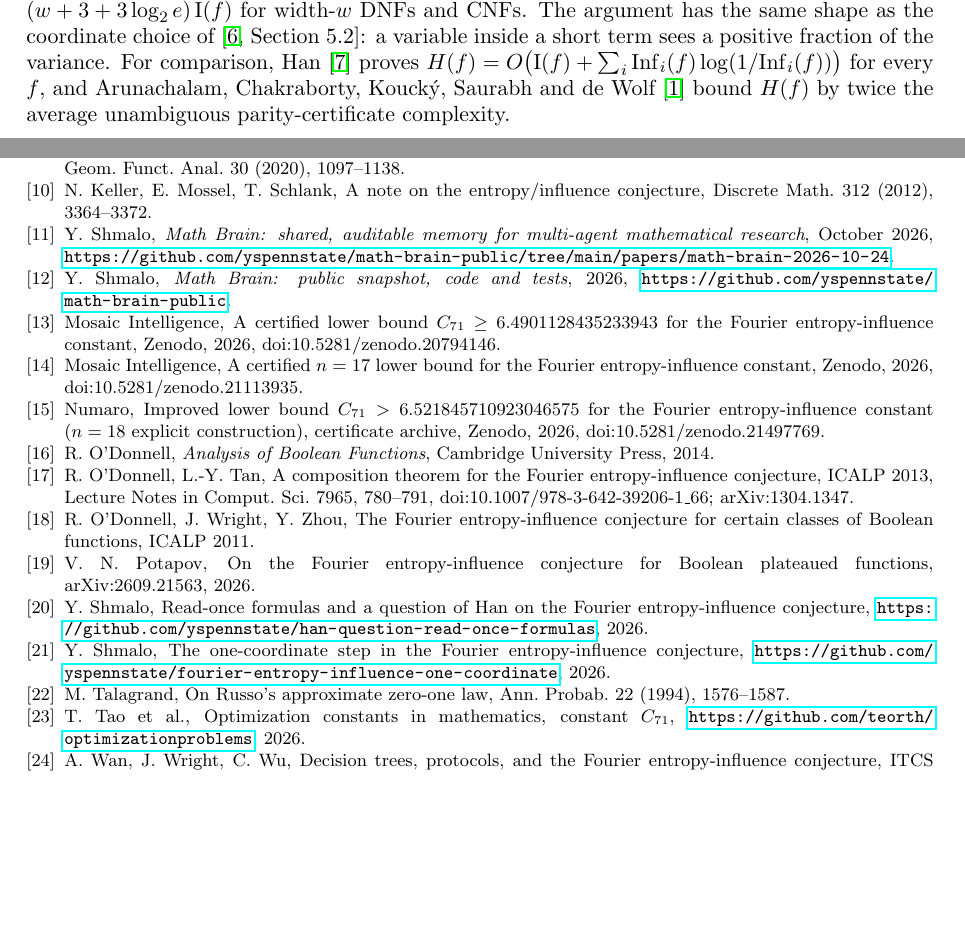
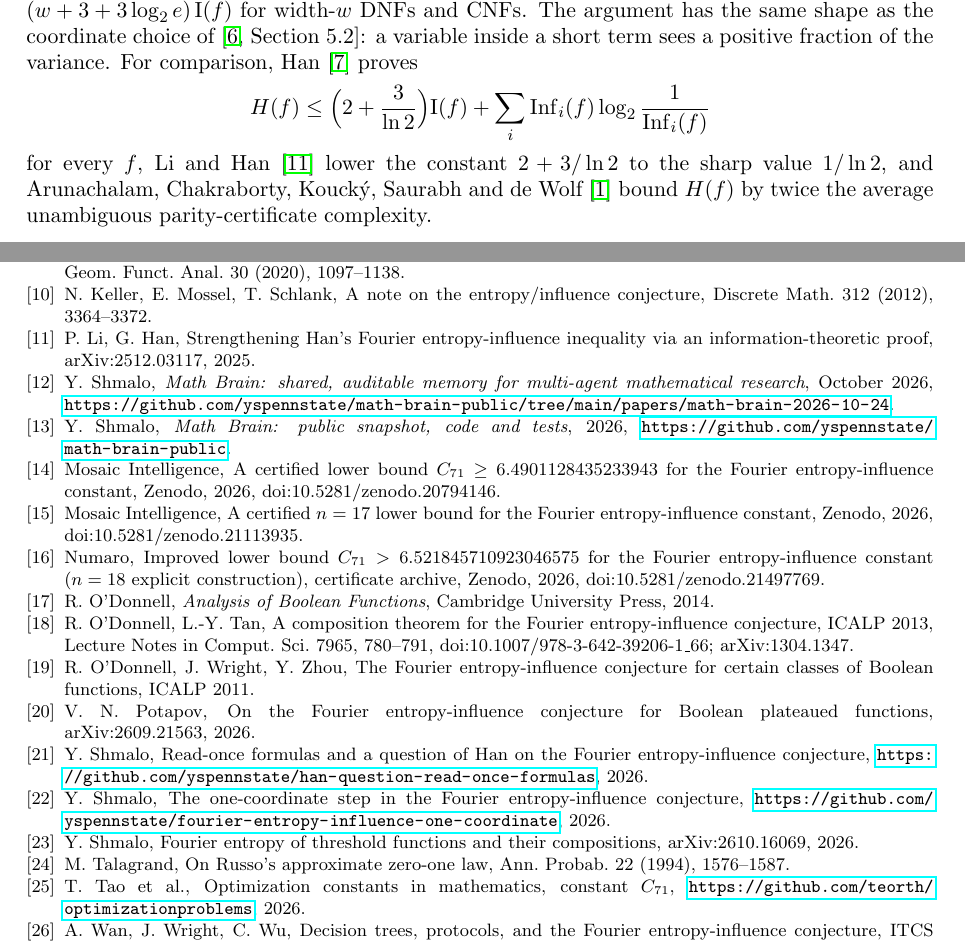
Before and after one commit to yspennstate/fei-good-coordinates, a LaTeX paper (main.tex): two parts of pages 6 and 11 of 11, joined at a grey line, cut so that both start at the same text, the shorter picture padded with empty space. Compiled offline with pdfLaTeX.

Commit message:
Cite Li-Han and the threshold-function result
Co-Authored-By: Claude Opus 5.5 <noreply@anthropic.com>

```diff
--- a/main.tex
+++ b/main.tex
@@ -312,8 +313,11 @@ same $E_i$ and $\Inf_i$.
 Width is preserved by restriction, so the induction of~\cite{Shm2} turns Theorem~\ref{thm:width} into
 $H(f)\le(w+3+3\log_2e)\,\mathrm I(f)$ for width-$w$ DNFs and CNFs. The argument has the same shape as the
 coordinate choice of~\cite[Section~5.2]{GMP}: a variable inside a short term sees a positive fraction of the
-variance. For comparison, Han~\cite{Han} proves $H(f)=O\bigl(\mathrm I(f)+\sum_i\Inf_i(f)\log(1/\Inf_i(f))\bigr)$
-for every $f$, and Arunachalam, Chakraborty, Kouck\'y, Saurabh and de Wolf~\cite{ACKSW} bound $H(f)$ by twice the
+variance. For comparison, Han~\cite{Han} proves
+\[
+H(f)\le\Bigl(2+\frac{3}{\ln 2}\Bigr)\mathrm I(f)+\sum_i\Inf_i(f)\log_2\frac{1}{\Inf_i(f)}
+\]
+for every $f$, Li and Han~\cite{LH25} lower the constant $2+3/\ln 2$ to the sharp value $1/\ln 2$, and Arunachalam, Chakraborty, Kouck\'y, Saurabh and de Wolf~\cite{ACKSW} bound $H(f)$ by twice the
 average unambiguous parity-certificate complexity.
 
 \subsection{Read-once formulas}
@@ -601,6 +605,8 @@ arXiv:1711.00762, 2017.
 Fourier-entropy conjecture?, Geom. Funct. Anal. 30 (2020), 1097--1138.
 \bibitem{KMS} N.~Keller, E.~Mossel, T.~Schlank, A note on the entropy/influence conjecture, Discrete Math. 312
 (2012), 3364--3372.
+\bibitem{LH25} P.~Li, G.~Han, Strengthening Han's Fourier entropy-influence inequality via an
+information-theoretic proof, arXiv:2512.03117, 2025.
 \bibitem{MathBrainPaper} Y.~Shmalo, \emph{Math Brain: shared, auditable memory for multi-agent mathematical research},
 October 2026, \url{https://github.com/yspennstate/math-brain-public/tree/main/papers/math-brain-2026-10-24}.
 \bibitem{MathBrainRepo} Y.~Shmalo, \emph{Math Brain: public snapshot, code and tests}, 2026,
@@ -619,6 +625,8 @@ arXiv:2609.21563, 2026.
 \url{https://github.com/yspennstate/han-question-read-once-formulas}, 2026.
 \bibitem{Shm2} Y.~Shmalo, The one-coordinate step in the Fourier entropy-influence conjecture,
 \url{https://github.com/yspennstate/fourier-entropy-influence-one-coordinate}, 2026.
+\bibitem{ShmLTF} Y.~Shmalo, Fourier entropy of threshold functions and their compositions,
+arXiv:2610.16069, 2026.
 \bibitem{Tal} M.~Talagrand, On Russo's approximate zero-one law, Ann. Probab. 22 (1994), 1576--1587.
 \bibitem{TaoC} T.~Tao et al., Optimization constants in mathematics, constant $C_{71}$, \url{https://github.com/teorth/optimizationproblems}, 2026.
 \bibitem{WWW14} A.~Wan, J.~Wright, C.~Wu, Decision trees, protocols, and the Fourier entropy-influence conjecture,
```
Also changed, not shown: main.pdf, main.tex (3 more changed lines).
